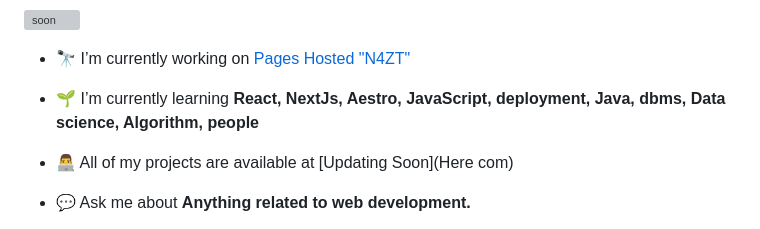
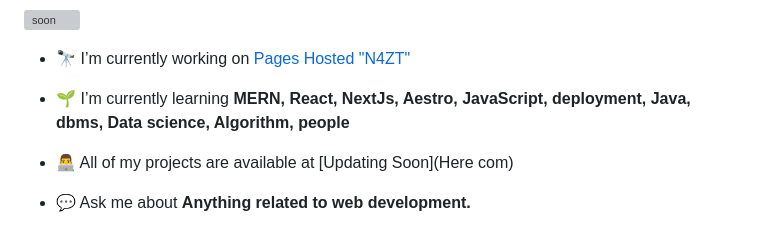
Before and after one commit to almamun80git/almamun80git, a Markdown page: README.md, the part around the change. Drawn GitHub-style; grey boxes are pictures that could not be loaded.

```diff
--- a/README.md
+++ b/README.md
@@ -10,7 +10,7 @@
 
 - 🔭 I’m currently working on [Pages Hosted "N4ZT"](https://n4zt.me)
 
-- 🌱 I’m currently learning **React, NextJs, Aestro, JavaScript, deployment, Java, dbms, Data science, Algorithm, people**
+- 🌱 I’m currently learning **MERN, React, NextJs, Aestro, JavaScript, deployment, Java, dbms, Data science, Algorithm, people**
 
 - 👨‍💻 All of my projects are available at [Updating Soon](Here com)
 
```
